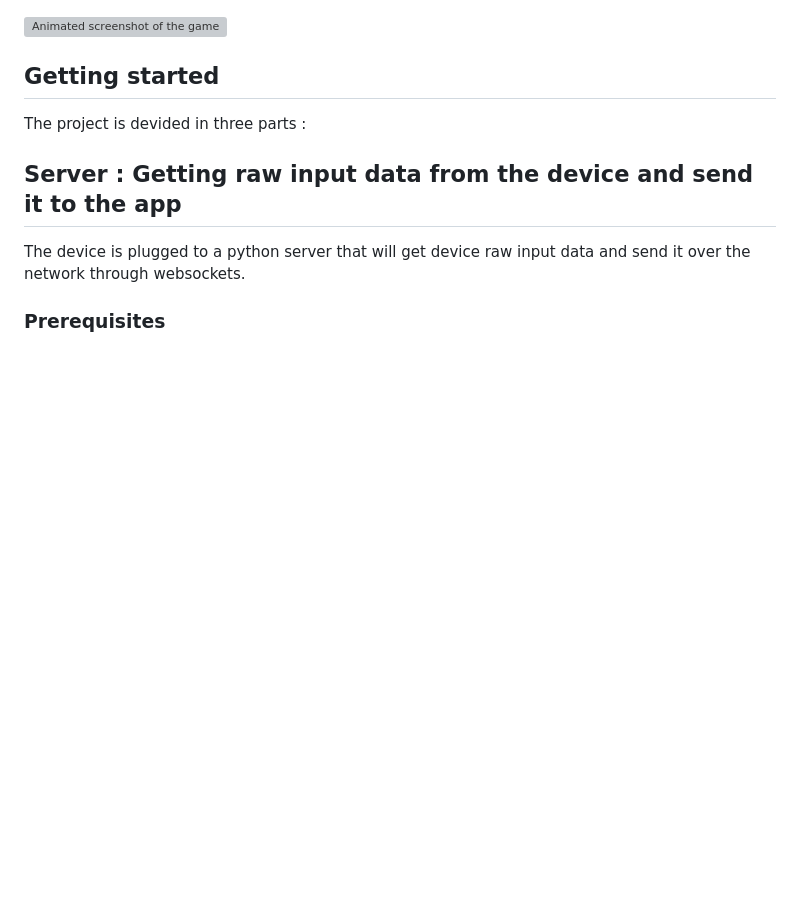
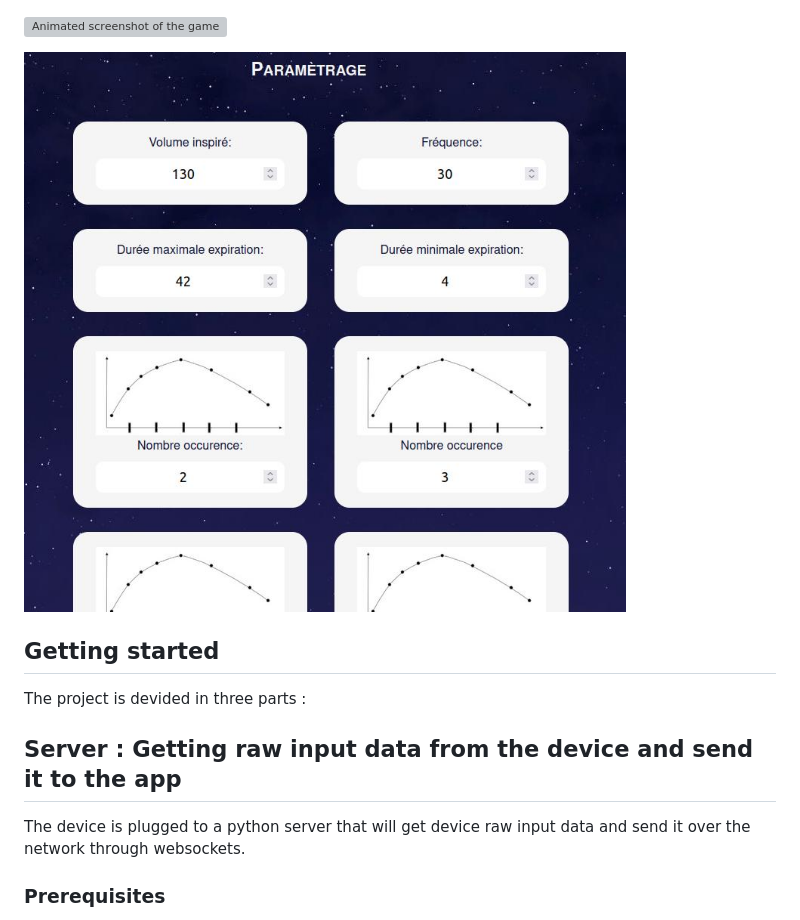
Before and after one commit to nico-nacq/ludihealth-efr-poc, a Markdown page: README.md, the part around the change. Drawn GitHub-style; pictures changed too: screenshots/screenshot-4.jpg (added); blank space fills up the shorter version; grey boxes are pictures that could not be loaded.

Commit message:
backoffice screenshot

```diff
--- a/README.md
+++ b/README.md
@@ -10,6 +10,8 @@ A two days project made during LudiHealth first edition. This is a proof of conc
 ![Screenshot of the game](screenshots/screenshot-2.jpg)
 
 ![Animated screenshot of the game](screenshots/screenshot-3.gif)
+
+![Screenshot of the backoffice](screenshots/screenshot-4.jpg)
 
 
 ## Getting started
```
